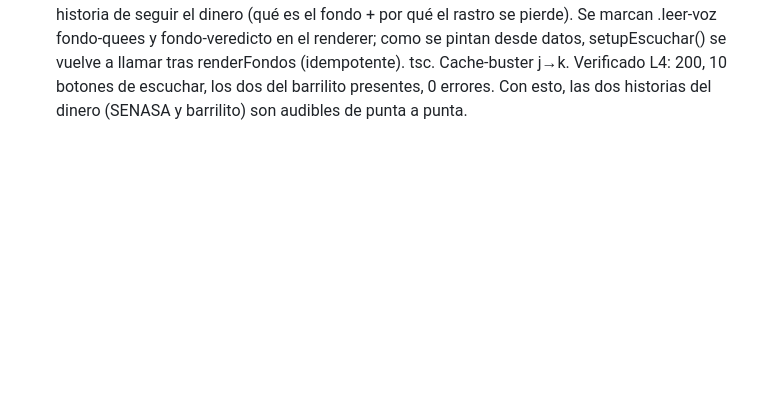
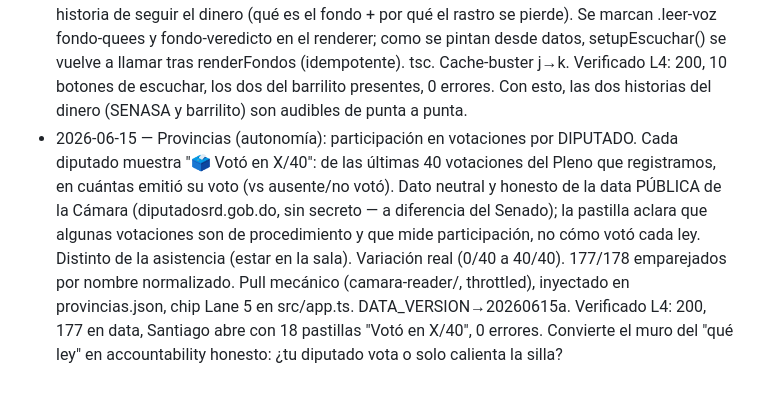
Before and after one commit to Kevthetech143/leyes-rd, a Markdown page: docs/CHANGELOG-improvements.md, the part around the change. Drawn GitHub-style; blank space fills up the shorter version.

Commit message:
log: participacion en votaciones por diputado (dato publico de la Camara, L4)
Co-Authored-By: Claude Opus 4.8 <noreply@anthropic.com>

```diff
--- a/docs/CHANGELOG-improvements.md
+++ b/docs/CHANGELOG-improvements.md
@@ -108,3 +108,4 @@ Una línea por ciclo de mejora.
 - 2026-06-14 — Inicio (autonomía): buscador "🔎 ¿Quién te representa?". En la portada, el ciudadano elige su provincia en un menú y salta directo a su senador y sus diputados (qué hacen, cuánto ganan, cómo votaron). Para quien no sabe navegar menús. Reusa el flujo de provincias (setupFinder llena el <select> desde provincias.json y abre la ficha al elegir). src/app.ts (tsc) + bloque en index.html + .finder en styles.css. Cache-buster h→i. Verificado en vivo L4: 200, menú con 32 provincias, al elegir Azua se cambia a Provincias y abre su ficha (nombra al senador, título "Azua"), 0 errores. Pilar 1: encontrar a quién pedirle cuentas sin enredos.
 - 2026-06-14 — Accesibilidad (autonomía): "🔊 Escuchar" extendido a la lección del caso SENASA — el bloque "👥 Lo que esto le costó a la gente" (el costo humano) y "⚠️ La grieta de fondo" (la lección: pagaban por papeles sin comprobar que el paciente recibió la atención). Ahora quien no puede leer ESCUCHA el arco completo del SENASA: qué costó → la lección → qué hacer (la tarjeta de ayuda ya tenía botón). Solo marcar .leer-voz (sin cambio de JS). Cache-buster i→j. Verificado L4: 200, 8 botones de escuchar, los dos bloques nuevos con botón, 0 errores.
 - 2026-06-14 — Accesibilidad (autonomía): "🔊 Escuchar" extendido al barrilito — el bloque "¿Qué es?" y el "Veredicto: Imposible de auditar". Ahora quien no puede leer ESCUCHA la otra gran historia de seguir el dinero (qué es el fondo + por qué el rastro se pierde). Se marcan .leer-voz fondo-quees y fondo-veredicto en el renderer; como se pintan desde datos, setupEscuchar() se vuelve a llamar tras renderFondos (idempotente). tsc. Cache-buster j→k. Verificado L4: 200, 10 botones de escuchar, los dos del barrilito presentes, 0 errores. Con esto, las dos historias del dinero (SENASA y barrilito) son audibles de punta a punta.
+- 2026-06-15 — Provincias (autonomía): participación en votaciones por DIPUTADO. Cada diputado muestra "🗳️ Votó en X/40": de las últimas 40 votaciones del Pleno que registramos, en cuántas emitió su voto (vs ausente/no votó). Dato neutral y honesto de la data PÚBLICA de la Cámara (diputadosrd.gob.do, sin secreto — a diferencia del Senado); la pastilla aclara que algunas votaciones son de procedimiento y que mide participación, no cómo votó cada ley. Distinto de la asistencia (estar en la sala). Variación real (0/40 a 40/40). 177/178 emparejados por nombre normalizado. Pull mecánico (camara-reader/, throttled), inyectado en provincias.json, chip Lane 5 en src/app.ts. DATA_VERSION→20260615a. Verificado L4: 200, 177 en data, Santiago abre con 18 pastillas "Votó en X/40", 0 errores. Convierte el muro del "qué ley" en accountability honesto: ¿tu diputado vota o solo calienta la silla?
```
